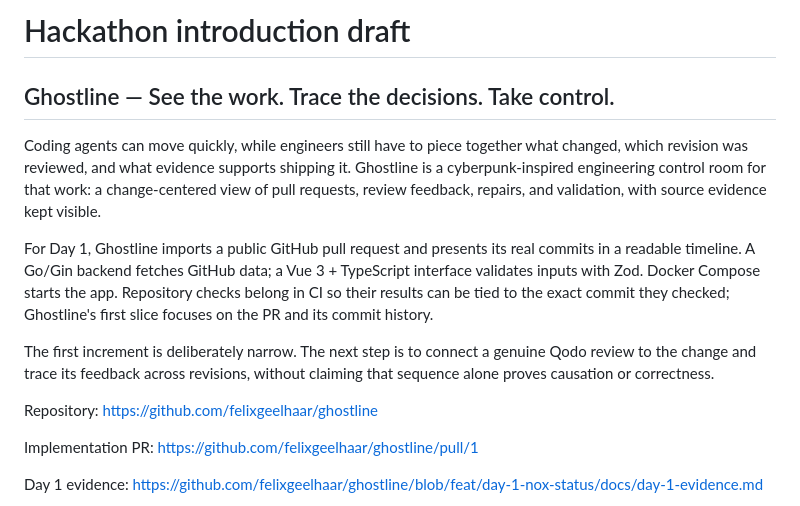
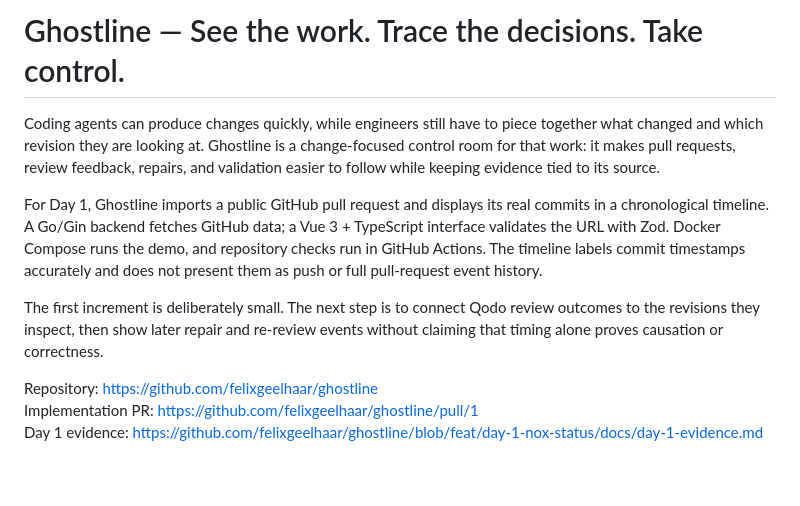
Before and after one commit to felixgeelhaar/ghostline, a Markdown page: docs/hackathon-introduction.md, the part around one of its changes. Rendered like a GitHub page; blank space fills up the shorter version.

Commit message:
docs: publish Day 1 delivery evidence

```diff
--- a/docs/hackathon-introduction.md
+++ b/docs/hackathon-introduction.md
@@ -1,16 +1,12 @@
-# Hackathon introduction draft
+# Ghostline — See the work. Trace the decisions. Take control.
 
-## Ghostline — See the work. Trace the decisions. Take control.
+Coding agents can produce changes quickly, while engineers still have to piece together what changed and which revision they are looking at. Ghostline is a change-focused control room for that work: it makes pull requests, review feedback, repairs, and validation easier to follow while keeping evidence tied to its source.
 
-Coding agents can move quickly, while engineers still have to piece together what changed, which revision was reviewed, and what evidence supports shipping it. Ghostline is a cyberpunk-inspired engineering control room for that work: a change-centered view of pull requests, review feedback, repairs, and validation, with source evidence kept visible.
+For Day 1, Ghostline imports a public GitHub pull request and displays its real commits in a chronological timeline. A Go/Gin backend fetches GitHub data; a Vue 3 + TypeScript interface validates the URL with Zod. Docker Compose runs the demo, and repository checks run in GitHub Actions. The timeline labels commit timestamps accurately and does not present them as push or full pull-request event history.
 
-For Day 1, Ghostline imports a public GitHub pull request and presents its real commits in a readable timeline. A Go/Gin backend fetches GitHub data; a Vue 3 + TypeScript interface validates inputs with Zod. Docker Compose starts the app. Repository checks belong in CI so their results can be tied to the exact commit they checked; Ghostline's first slice focuses on the PR and its commit history.
-
-The first increment is deliberately narrow. The next step is to connect a genuine Qodo review to the change and trace its feedback across revisions, without claiming that sequence alone proves causation or correctness.
+The first increment is deliberately small. The next step is to connect Qodo review outcomes to the revisions they inspect, then show later repair and re-review events without claiming that timing alone proves causation or correctness.
 
 Repository: https://github.com/felixgeelhaar/ghostline
-
 Implementation PR: https://github.com/felixgeelhaar/ghostline/pull/1
-
 Day 1 evidence: https://github.com/felixgeelhaar/ghostline/blob/feat/day-1-nox-status/docs/day-1-evidence.md
 
```
Also changed, not shown: other parts of docs/hackathon-introduction.md (+3 -1 lines), docs/day-1-evidence.md (+21 -17 lines), docs/assets/day-1-pr-timeline.png (added).
